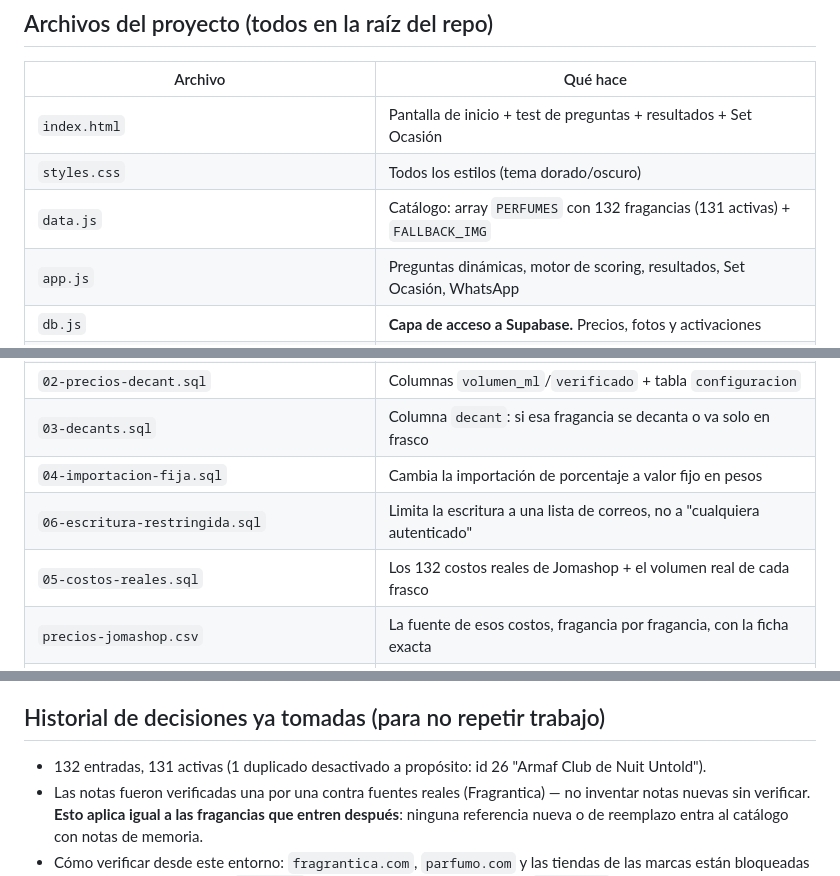
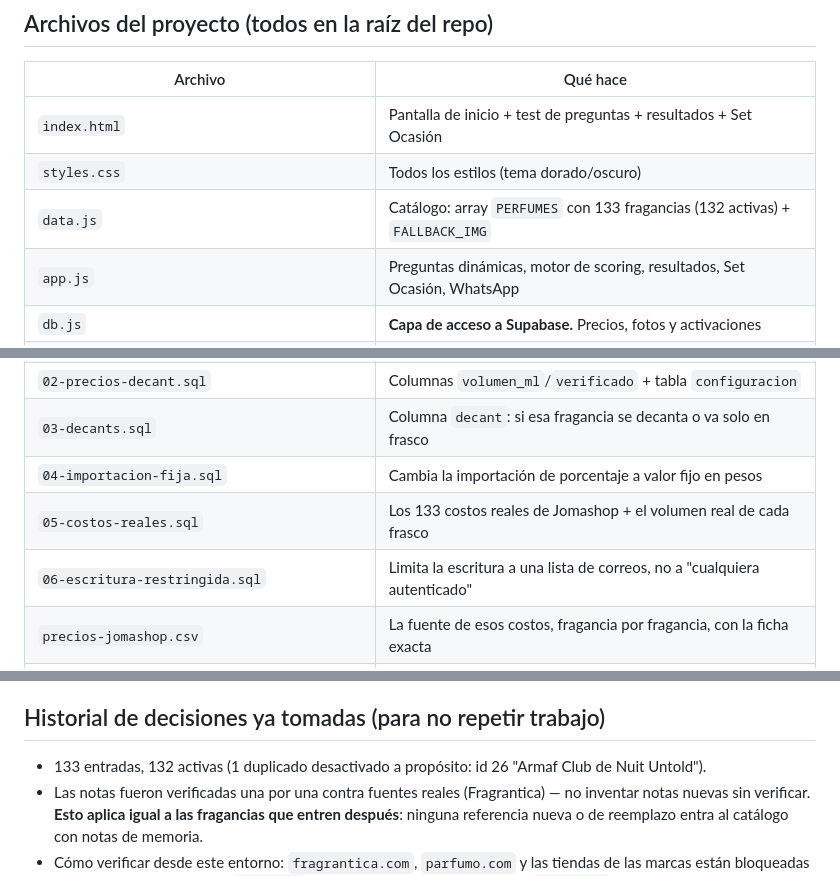
Before and after one commit to kepena/buscador_perfumes, a Markdown page: CONTEXTO-PROYECTO.md, 3 parts joined by grey strips. Drawn GitHub-style.

Commit message:
Corregir el conteo del catalogo y el orden de los SQL en la documentacion
Co-Authored-By: Claude Opus 5 <noreply@anthropic.com>
Claude-Session: https://claude.ai/code/session_01NYr7gB8BE2inB8nzjTCzf2

```diff
--- a/CONTEXTO-PROYECTO.md
+++ b/CONTEXTO-PROYECTO.md
@@ -17,7 +17,7 @@ DNS: gestionado en **HostGator** (CNAME apuntando a kepena.github.io)
 |---|---|
 | `index.html` | Pantalla de inicio + test de preguntas + resultados + Set Ocasión |
 | `styles.css` | Todos los estilos (tema dorado/oscuro) |
-| `data.js` | Catálogo: array `PERFUMES` con 132 fragancias (131 activas) + `FALLBACK_IMG` |
+| `data.js` | Catálogo: array `PERFUMES` con 133 fragancias (132 activas) + `FALLBACK_IMG` |
 | `app.js` | Preguntas dinámicas, motor de scoring, resultados, Set Ocasión, WhatsApp |
 | `db.js` | **Capa de acceso a Supabase.** Precios, fotos y activaciones |
 | `catalogo.html` | Panel de administración (protegido con contraseña) |
@@ -28,8 +28,8 @@ DNS: gestionado en **HostGator** (CNAME apuntando a kepena.github.io)
 | `02-precios-decant.sql` | Columnas `volumen_ml`/`verificado` + tabla `configuracion` |
 | `03-decants.sql` | Columna `decant`: si esa fragancia se decanta o va solo en frasco |
 | `04-importacion-fija.sql` | Cambia la importación de porcentaje a valor fijo en pesos |
+| `05-costos-reales.sql` | Los 133 costos reales de Jomashop + el volumen real de cada frasco |
 | `06-escritura-restringida.sql` | Limita la escritura a una lista de correos, no a "cualquiera autenticado" |
-| `05-costos-reales.sql` | Los 132 costos reales de Jomashop + el volumen real de cada frasco |
 | `precios-jomashop.csv` | La fuente de esos costos, fragancia por fragancia, con la ficha exacta |
 | `.github/workflows/mantener-supabase-activo.yml` | Cron que evita que Supabase se pause |
 
@@ -666,7 +666,7 @@ Se usa en: portada, tarjeta "Probar", tarjeta "Botella", Set Ocasión.
 
 ## Historial de decisiones ya tomadas (para no repetir trabajo)
 
-- 132 entradas, 131 activas (1 duplicado desactivado a propósito:
+- 133 entradas, 132 activas (1 duplicado desactivado a propósito:
   id 26 "Armaf Club de Nuit Untold").
 - Las notas fueron verificadas una por una contra fuentes reales
   (Fragrantica) — no inventar notas nuevas sin verificar. **Esto aplica
```
